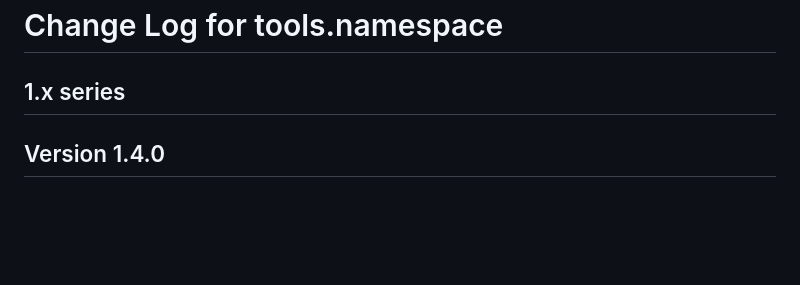
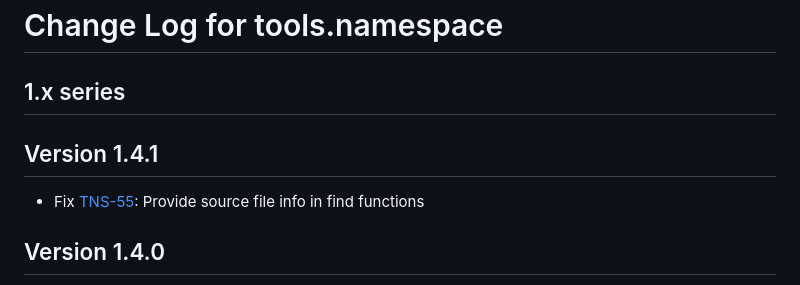
Before and after one commit to clojure/tools.namespace, a Markdown page: CHANGES.md, the part around the change. Rendered like a GitHub page; blank space fills up the shorter version.

Commit message:
updated CHANGES for release 1.4.1

```diff
--- a/CHANGES.md
+++ b/CHANGES.md
@@ -1,6 +1,10 @@
 # Change Log for tools.namespace
 
 ## 1.x series
+
+## Version 1.4.1
+
+  * Fix [TNS-55](https://clojure.atlassian.net/browse/TNS-55): Provide source file info in find functions
 
 ## Version 1.4.0
 
```
